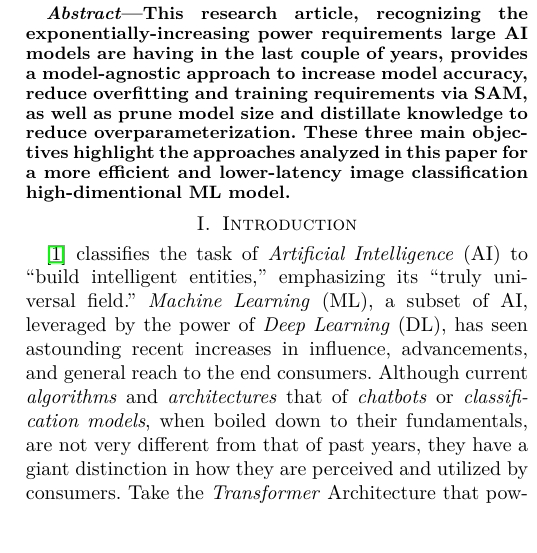
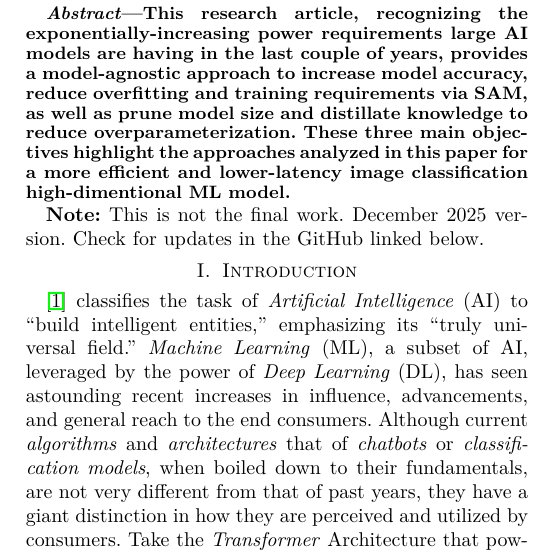
Before and after one commit to smgabardo/CV_Efficiency_MetaRobustness, a LaTeX paper (Article/main.tex): part of one column of page 1 of 6, cut so that both start at the same text, the shorter picture padded with empty space. Compiled offline with pdfLaTeX.

```diff
--- a/Article/main.tex
+++ b/Article/main.tex
@@ -36,6 +36,10 @@
 \end{abstract}
 
 \IEEEpeerreviewmaketitle
+
+
+
+\textbf{Note:} This is not the final work. December 2025 version. Check for updates in the GitHub linked below.
 
 \section{Introduction} \label{introduction}
 
```
Also changed, not shown: CV_Efficiency_MetaRobustness.pdf (added).
